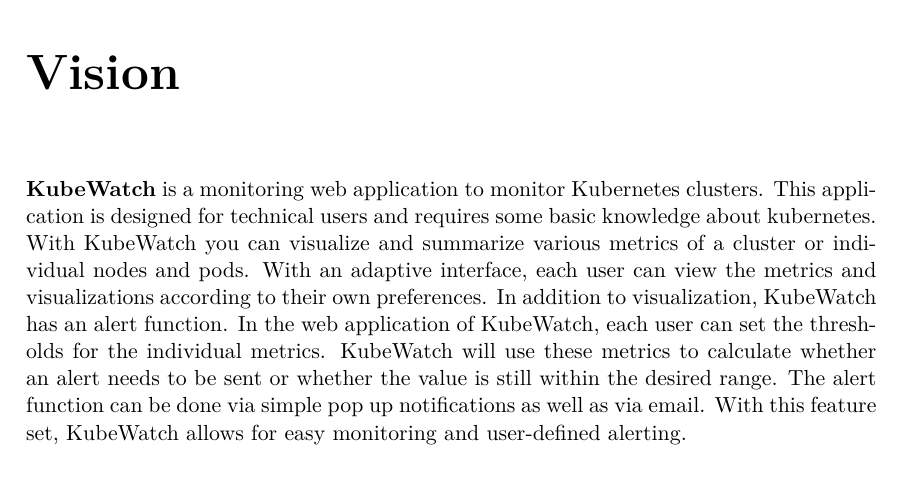
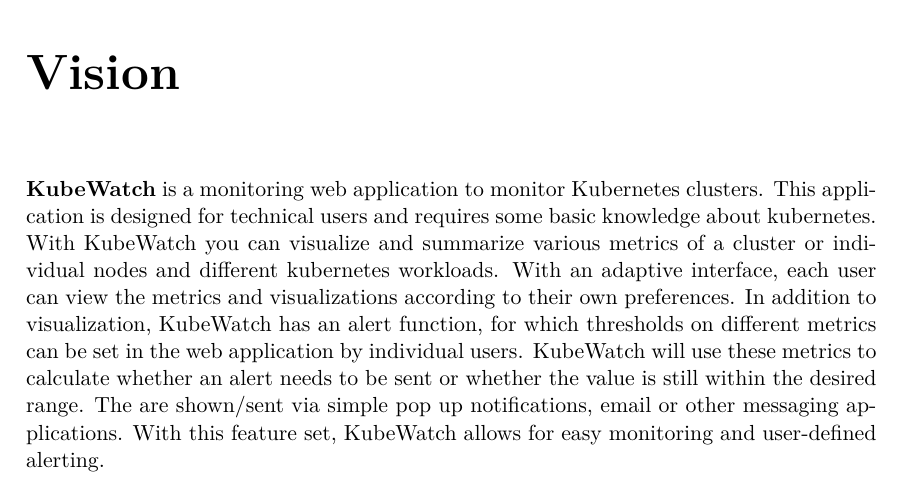
Before and after one commit to KubeWatch-Monitoring/KubeWatch, a LaTeX thesis (Documentation/src/main.tex, which reads Documentation/src/02_product-documentation/01_vision.tex): part of page 6 of 23, cut so that both start at the same text. Compiled offline with XeLaTeX; a LaTeX package or settings file that is missing is left out.

Commit message:
Changes to vision in documentation

```diff
--- a/Documentation/src/02_product-documentation/01_vision.tex
+++ b/Documentation/src/02_product-documentation/01_vision.tex
@@ -9,4 +9,4 @@
 %It can detect when a node goes down, which triggers a notification to the person in charge.
 %We chose this topic because it combines multiple technical aspects, so that each team member can get something out of it.
 
-\textbf{KubeWatch} is a monitoring web application to monitor Kubernetes clusters. This application is designed for technical users and requires some basic knowledge about kubernetes. With KubeWatch you can visualize and summarize various metrics of a cluster or individual nodes and pods. With an adaptive interface, each user can view the metrics and visualizations according to their own preferences. In addition to visualization, KubeWatch has an alert function. In the web application of KubeWatch, each user can set the thresholds for the individual metrics. KubeWatch will use these metrics to calculate whether an alert needs to be sent or whether the value is still within the desired range. The alert function can be done via simple pop up notifications as well as via email. With this feature set, KubeWatch allows for easy monitoring and user-defined alerting.
+\textbf{KubeWatch} is a monitoring web application to monitor Kubernetes clusters. This application is designed for technical users and requires some basic knowledge about kubernetes. With KubeWatch you can visualize and summarize various metrics of a cluster or individual nodes and different kubernetes workloads. With an adaptive interface, each user can view the metrics and visualizations according to their own preferences. In addition to visualization, KubeWatch has an alert function, for which thresholds on different metrics can be set in the web application by individual users. KubeWatch will use these metrics to calculate whether an alert needs to be sent or whether the value is still within the desired range. The are shown/sent via simple pop up notifications, email or other messaging applications. With this feature set, KubeWatch allows for easy monitoring and user-defined alerting.
```
